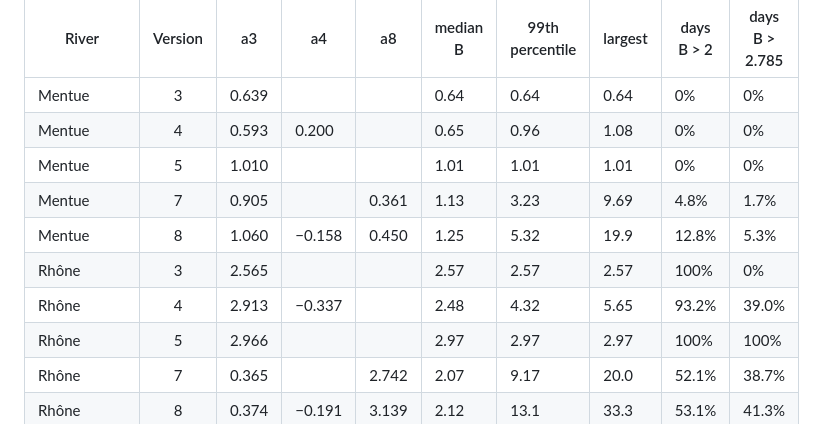
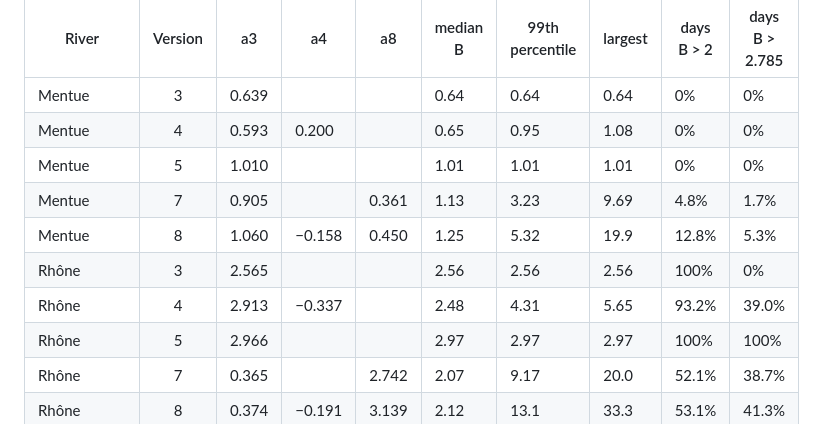
Before and after one commit to LukeAFullard/pyair2stream, a Markdown page: examples/09_integrator_stability/README.md, the part around the change. GitHub-like rendering.

Commit message:
Example 09: B table generated from the run's output (three roundings fixed)
Mentue version 4's 99th percentile of B is 0.95 (not 0.96), and the Rhône's
version 3 B is 2.56 (not 2.57) and version 4's 99th percentile 4.31 (not 4.32).

Co-Authored-By: Claude Opus 5.5 <noreply@anthropic.com>
Claude-Session: https://claude.ai/code/session_014174NbaE6GMbzEsWyDkWd2

```diff
--- a/examples/09_integrator_stability/README.md
+++ b/examples/09_integrator_stability/README.md
@@ -147,12 +147,12 @@ has the 2015 sets too):
 | River | Version | a3 | a4 | a8 | median B | 99th percentile | largest | days B > 2 | days B > 2.785 |
 |---|:-:|---|---|---|---|---|---|---|---|
 | Mentue | 3 | 0.639 | | | 0.64 | 0.64 | 0.64 | 0% | 0% |
-| Mentue | 4 | 0.593 | 0.200 | | 0.65 | 0.96 | 1.08 | 0% | 0% |
+| Mentue | 4 | 0.593 | 0.200 | | 0.65 | 0.95 | 1.08 | 0% | 0% |
 | Mentue | 5 | 1.010 | | | 1.01 | 1.01 | 1.01 | 0% | 0% |
 | Mentue | 7 | 0.905 | | 0.361 | 1.13 | 3.23 | 9.69 | 4.8% | 1.7% |
 | Mentue | 8 | 1.060 | −0.158 | 0.450 | 1.25 | 5.32 | 19.9 | 12.8% | 5.3% |
-| Rhône | 3 | 2.565 | | | 2.57 | 2.57 | 2.57 | 100% | 0% |
-| Rhône | 4 | 2.913 | −0.337 | | 2.48 | 4.32 | 5.65 | 93.2% | 39.0% |
+| Rhône | 3 | 2.565 | | | 2.56 | 2.56 | 2.56 | 100% | 0% |
+| Rhône | 4 | 2.913 | −0.337 | | 2.48 | 4.31 | 5.65 | 93.2% | 39.0% |
 | Rhône | 5 | 2.966 | | | 2.97 | 2.97 | 2.97 | 100% | 100% |
 | Rhône | 7 | 0.365 | | 2.742 | 2.07 | 9.17 | 20.0 | 52.1% | 38.7% |
 | Rhône | 8 | 0.374 | −0.191 | 3.139 | 2.12 | 13.1 | 33.3 | 53.1% | 41.3% |
```
